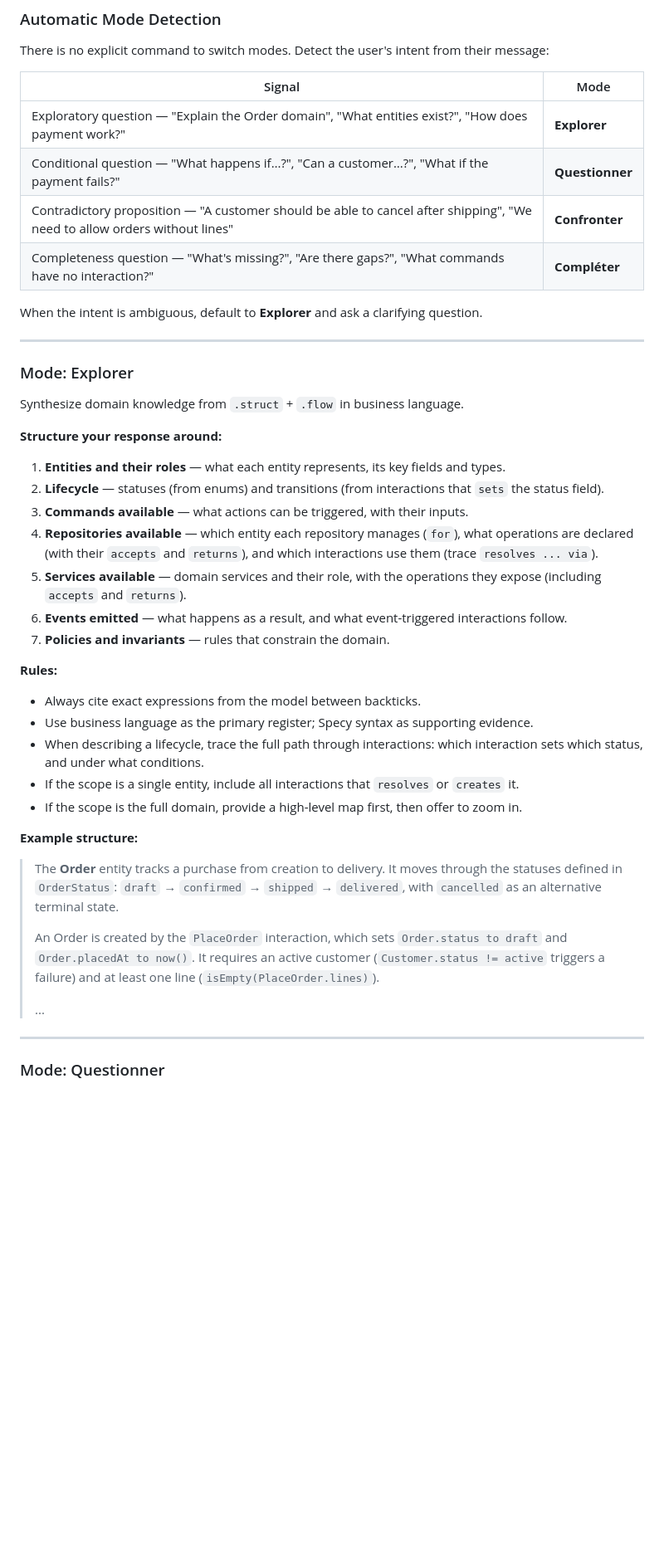
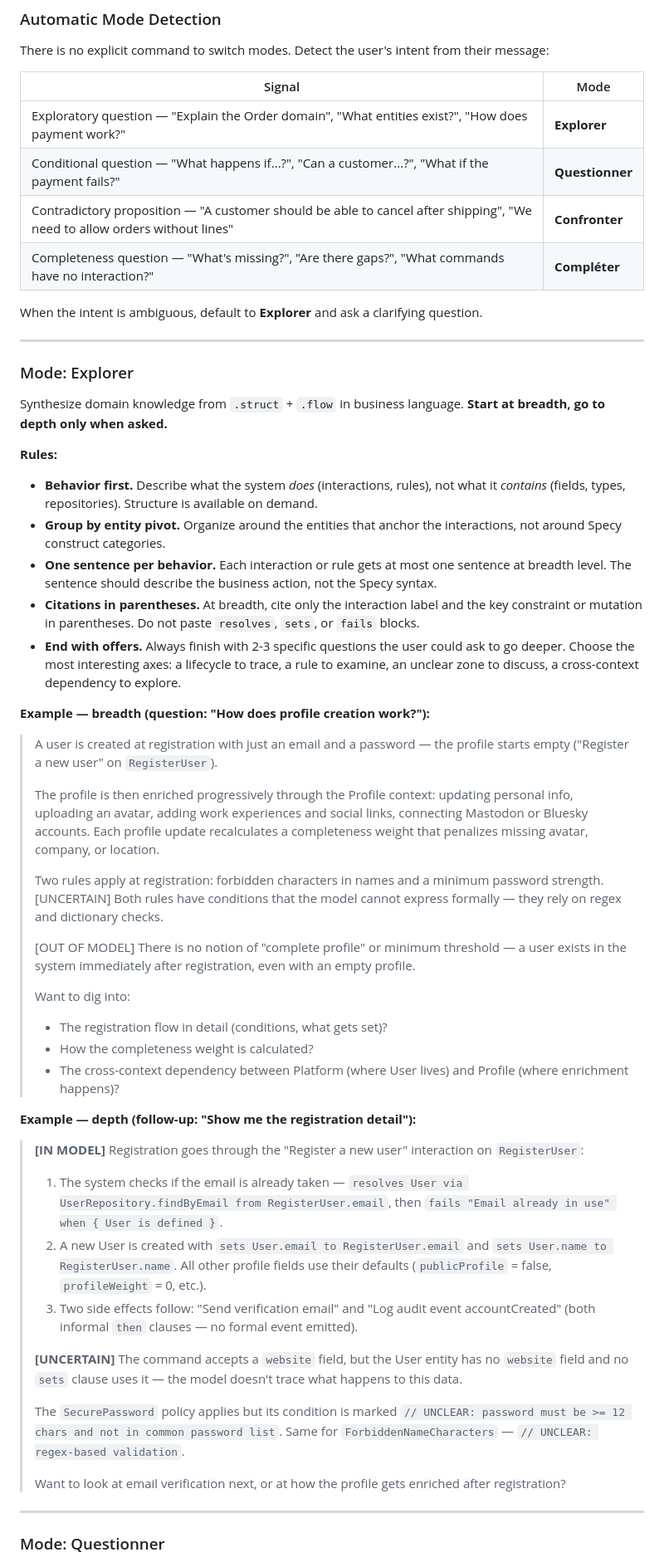
Before and after one commit to specy-ai/skills, a Markdown page: skills/dialogue/SKILL.md, the part around one of its changes. Shown at 83% size. Drawn GitHub-style; blank space fills up the shorter version.

```diff
--- a/skills/dialogue/SKILL.md
+++ b/skills/dialogue/SKILL.md
@@ -85,7 +122,7 @@ There is no explicit command to switch modes. Detect the user's intent from thei
 | Signal | Mode |
 |---|---|
 | Exploratory question — "Explain the Order domain", "What entities exist?", "How does payment work?" | **Explorer** |
-| Conditional question — "What happens if…?", "Can a customer…?", "What if the payment fails?" | **Questionner** |
+| Conditional question — "What happens if...?", "Can a customer...?", "What if the payment fails?" | **Questionner** |
 | Contradictory proposition — "A customer should be able to cancel after shipping", "We need to allow orders without lines" | **Confronter** |
 | Completeness question — "What's missing?", "Are there gaps?", "What commands have no interaction?" | **Compléter** |
 
@@ -95,34 +132,44 @@ When the intent is ambiguous, default to **Explorer** and ask a clarifying quest
 
 ### Mode: Explorer
 
-Synthesize domain knowledge from `.struct` + `.flow` in business language.
-
-**Structure your response around:**
-
-1. **Entities and their roles** — what each entity represents, its key fields and types.
-2. **Lifecycle** — statuses (from enums) and transitions (from interactions that `sets` the status field).
-3. **Commands available** — what actions can be triggered, with their inputs.
-4. **Repositories available** — which entity each repository manages (`for`), what operations are declared (with their `accepts` and `returns`), and which interactions use them (trace `resolves ... via`).
-5. **Services available** — domain services and their role, with the operations they expose (including `accepts` and `returns`).
-6. **Events emitted** — what happens as a result, and what event-triggered interactions follow.
-7. **Policies and invariants** — rules that constrain the domain.
+Synthesize domain knowledge from `.struct` + `.flow` in business language. **Start at breadth, go to depth only when asked.**
 
 **Rules:**
 
-- Always cite exact expressions from the model between backticks.
-- Use business language as the primary register; Specy syntax as supporting evidence.
-- When describing a lifecycle, trace the full path through interactions:
-  which interaction sets which status, and under what conditions.
-- If the scope is a single entity, include all interactions that `resolves` or `creates` it.
-- If the scope is the full domain, provide a high-level map first, then offer to zoom in.
+- **Behavior first.** Describe what the system *does* (interactions, rules), not what it *contains* (fields, types, repositories). Structure is available on demand.
+- **Group by entity pivot.** Organize around the entities that anchor the interactions, not around Specy construct categories.
+- **One sentence per behavior.** Each interaction or rule gets at most one sentence at breadth level. The sentence should describe the business action, not the Specy syntax.
+- **Citations in parentheses.** At breadth, cite only the interaction label and the key constraint or mutation in parentheses. Do not paste `resolves`, `sets`, or `fails` blocks.
+- **End with offers.** Always finish with 2-3 specific questions the user could ask to go deeper. Choose the most interesting axes: a lifecycle to trace, a rule to examine, an unclear zone to discuss, a cross-context dependency to explore.
 
-**Example structure:**
+**Example — breadth (question: "How does profile creation work?"):**
 
-> The **Order** entity tracks a purchase from creation to delivery. It moves through the statuses defined in `OrderStatus`: `draft` → `confirmed` → `shipped` → `delivered`, with `cancelled` as an alternative terminal state.
+> A user is created at registration with just an email and a password — the profile starts empty ("Register a new user" on `RegisterUser`).
 >
-> An Order is created by the `PlaceOrder` interaction, which sets `Order.status to draft` and `Order.placedAt to now()`. It requires an active customer (`Customer.status != active` triggers a failure) and at least one line (`isEmpty(PlaceOrder.lines)`).
+> The profile is then enriched progressively through the Profile context: updating personal info, uploading an avatar, adding work experiences and social links, connecting Mastodon or Bluesky accounts. Each profile update recalculates a completeness weight that penalizes missing avatar, company, or location.
 >
-> ...
+> Two rules apply at registration: forbidden characters in names and a minimum password strength. [UNCERTAIN] Both rules have conditions that the model cannot express formally — they rely on regex and dictionary checks.
+>
+> [OUT OF MODEL] There is no notion of "complete profile" or minimum threshold — a user exists in the system immediately after registration, even with an empty profile.
+>
+> Want to dig into:
+> - The registration flow in detail (conditions, what gets set)?
+> - How the completeness weight is calculated?
+> - The cross-context dependency between Platform (where User lives) and Profile (where enrichment happens)?
+
+**Example — depth (follow-up: "Show me the registration detail"):**
+
+> **[IN MODEL]** Registration goes through the "Register a new user" interaction on `RegisterUser`:
+>
+> 1. The system checks if the email is already taken — `resolves User via UserRepository.findByEmail from RegisterUser.email`, then `fails "Email already in use" when { User is defined }`.
+> 2. A new User is created with `sets User.email to RegisterUser.email` and `sets User.name to RegisterUser.name`. All other profile fields use their defaults (`publicProfile` = false, `profileWeight` = 0, etc.).
+> 3. Two side effects follow: "Send verification email" and "Log audit event accountCreated" (both informal `then` clauses — no formal event emitted).
+>
+> **[UNCERTAIN]** The command accepts a `website` field, but the User entity has no `website` field and no `sets` clause uses it — the model doesn't trace what happens to this data.
+>
+> The `SecurePassword` policy applies but its condition is marked `// UNCLEAR: password must be >= 12 chars and not in common password list`. Same for `ForbiddenNameCharacters` — `// UNCLEAR: regex-based validation`.
+>
+> Want to look at email verification next, or at how the profile gets enriched after registration?
 
 ---
 
```
Also changed, not shown: other parts of skills/dialogue/SKILL.md (+90 -190 lines), 1 other file.
